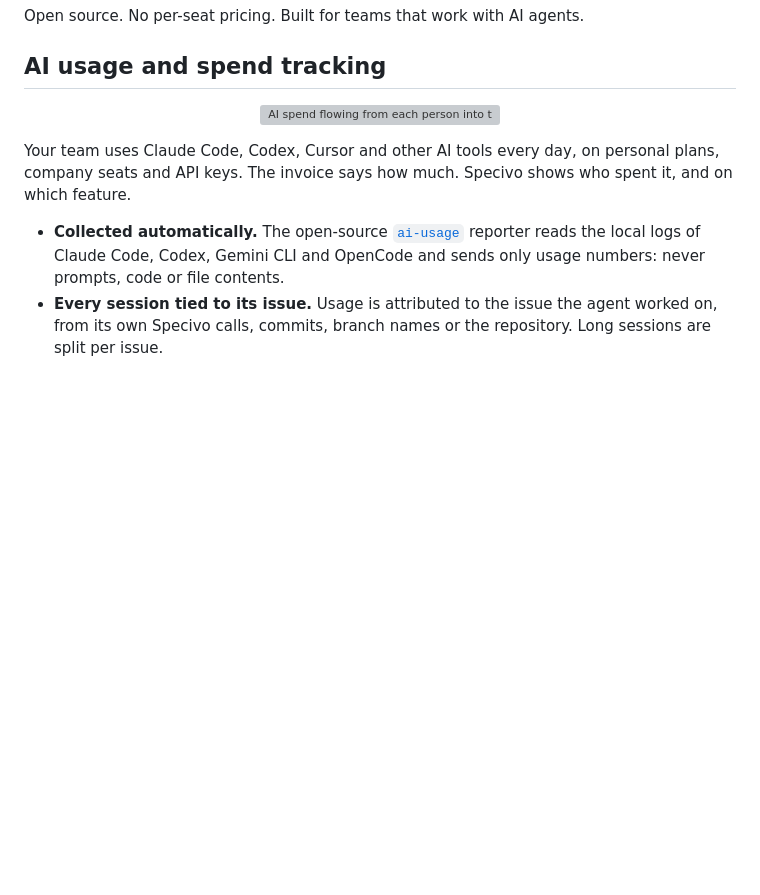
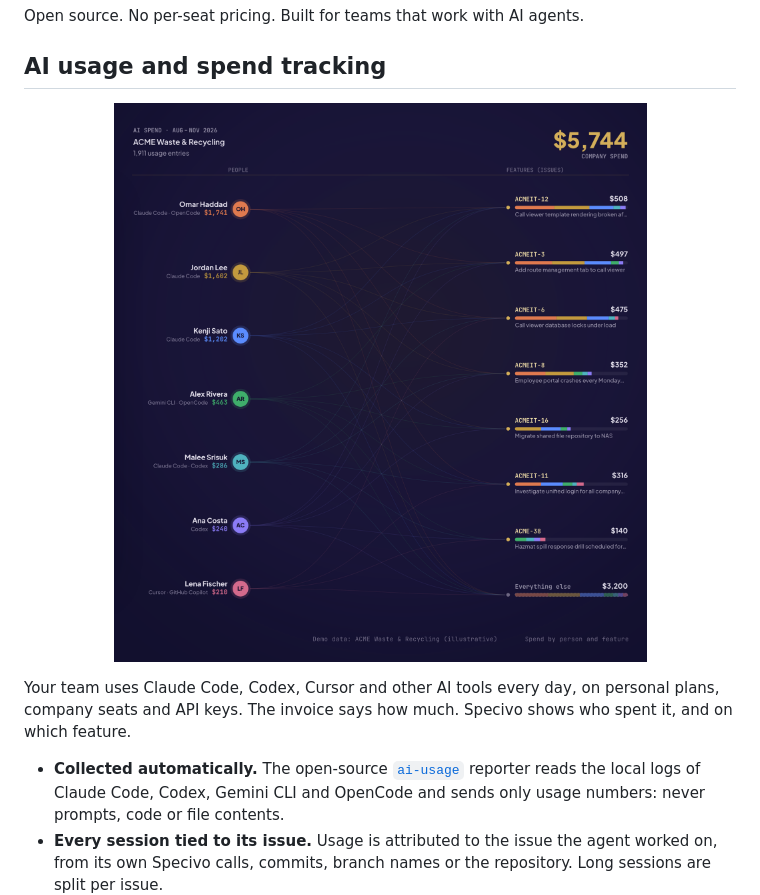
Before and after one commit to specivo/specivo, a Markdown page: README.md, the part around the change. GitHub-like rendering; pictures changed too: docs/assets/readme/ai-spend-ledger.png (added); blank space fills up the shorter version; grey boxes are pictures that could not be loaded.

Commit message:
docs: replace the animated README image with a high-resolution static one

```diff
--- a/README.md
+++ b/README.md
@@ -15,7 +15,7 @@ Open source. No per-seat pricing. Built for teams that work with AI agents.
 ## AI usage and spend tracking
 
 <p align="center">
-  <a href="https://specivo.io/ai-usage/"><img src="docs/assets/readme/ai-spend-ledger.gif" alt="AI spend flowing from each person into the features they worked on, with the company total (demo data)" width="640"></a>
+  <a href="https://specivo.io/ai-usage/"><img src="docs/assets/readme/ai-spend-ledger.png" alt="AI spend flowing from each person into the features they worked on, with the company total (demo data)" width="640"></a>
 </p>
 
 Your team uses Claude Code, Codex, Cursor and other AI tools every day, on personal plans, company
```
Also changed, not shown: README.zh-CN.md (+1 -1 lines), 1 other file.
